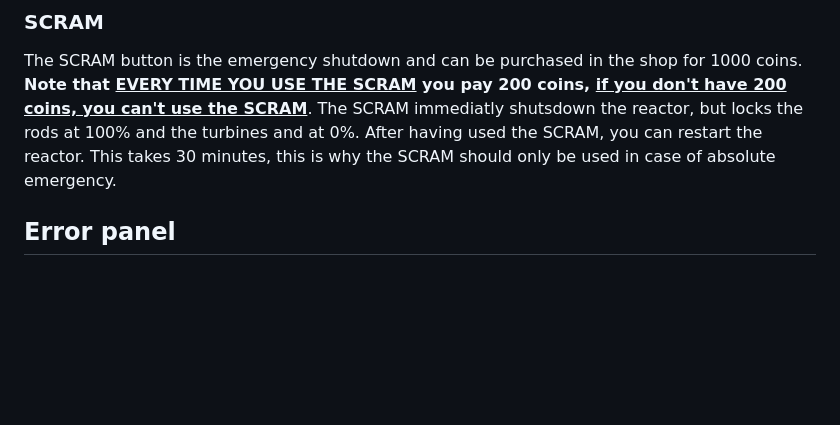
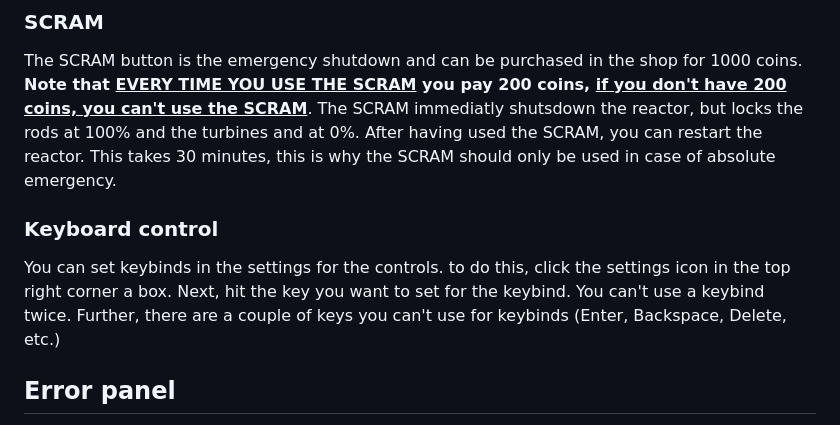
Before and after one commit to JonanFoxje12/Nuclear-Reactor-Simulator, a Markdown page: Manual.md, the part around the change. GitHub-like rendering; blank space fills up the shorter version.

Commit message:
See changelog

```diff
--- a/Manual.md
+++ b/Manual.md
@@ -21,7 +21,8 @@ This is a backup system that needs to be purchased in the shop. To buy for examp
 | EPRS level 3  | 500  | 26.3 bar                        | 105.2 bar                 |
 ### SCRAM
 The SCRAM button is the emergency shutdown and can be purchased in the shop for 1000 coins. **Note that <ins>EVERY TIME YOU USE THE SCRAM</ins> you pay 200 coins, <ins>if you don't have 200 coins, you can't use the SCRAM</ins>**. The SCRAM immediatly shutsdown the reactor, but locks the rods at 100% and the turbines and at 0%. After having used the SCRAM, you can restart the reactor. This takes 30 minutes, this is why the SCRAM should only be used in case of absolute emergency.
-
+### Keyboard control
+You can set keybinds in the settings for the controls. to do this, click the settings icon in the top right corner a box. Next, hit the key you want to set for the keybind. You can't use a keybind twice. Further, there are a couple of keys you can't use for keybinds (Enter, Backspace, Delete, etc.)
 ## Error panel
 The error panel is a usefull item in the simulator that shows you when things are getting dangerous. The meaning of each error can be seen in the list undernead.
 ### OVERHEAT
```
